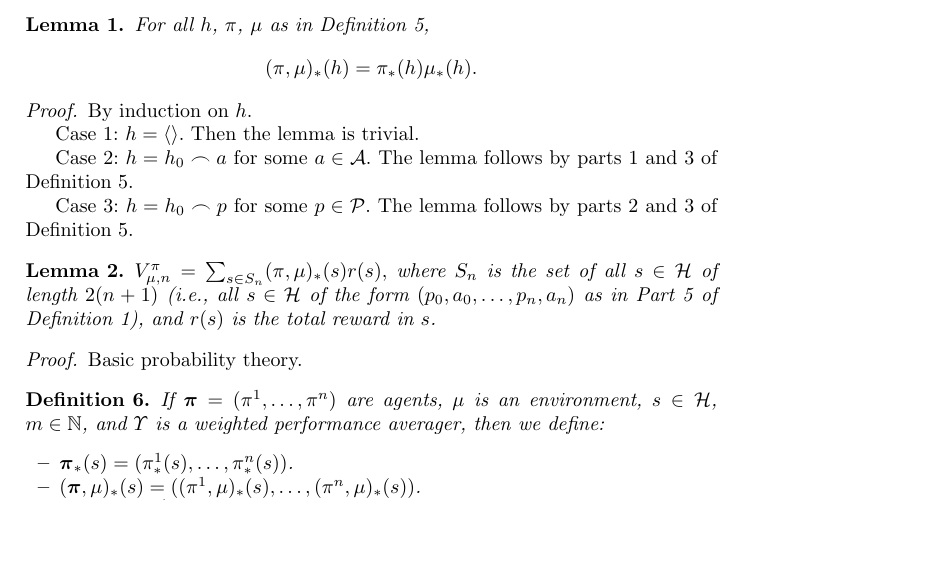
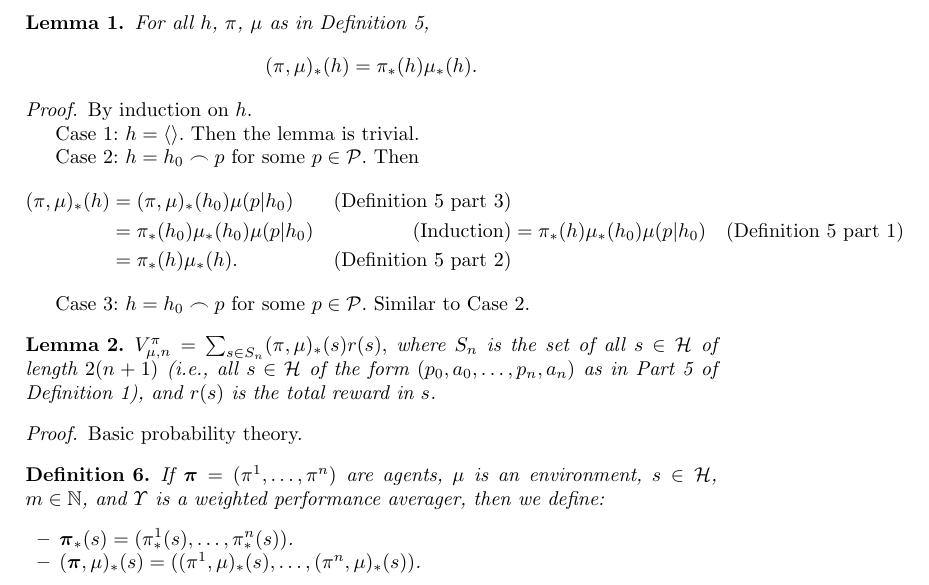
Before and after one commit to semitrivial/AgentMixtures, a LaTeX paper (main.tex): part of page 4 of 16, cut so that both start at the same text, the shorter picture padded with empty space. Compiled offline with pdfLaTeX.

Commit message:
Make a proof clearer

```diff
--- a/main.tex
+++ b/main.tex
@@ -304,11 +304,22 @@ for $(\pi,\mu)_*(h)$, provided $\pi$ and $\mu$ are clear from context.
 
     Case 1: $h=\langle\rangle$. Then the lemma is trivial.
 
-    Case 2: $h=h_0\frown a$ for some $a\in\mathcal A$.
-        The lemma follows by parts 1 and 3 of Definition \ref{pullbackdef}.
+    Case 2: $h=h_0\frown p$ for some $p\in\mathcal P$.
+        Then
+        \begin{align*}
+            (\pi,\mu)_*(h)
+                &= (\pi,\mu)_*(h_0)\mu(p|h_0)
+                    &\mbox{(Definition \ref{pullbackdef} part 3)}\\
+                &= \pi_*(h_0)\mu_*(h_0)\mu(p|h_0)
+                    &\mbox{(Induction)}
+                &= \pi_*(h)\mu_*(h_0)\mu(p|h_0)
+                    &\mbox{(Definition \ref{pullbackdef} part 1)}\\
+                &= \pi_*(h)\mu_*(h).
+                    &\mbox{(Definition \ref{pullbackdef} part 2)}
+        \end{align*}
 
     Case 3: $h=h_0\frown p$ for some $p\in\mathcal P$.
-        The lemma follows by parts 2 and 3 of Definition \ref{pullbackdef}.
+        Similar to Case 2.
 \end{proof}
 
 \begin{lemma}
```
